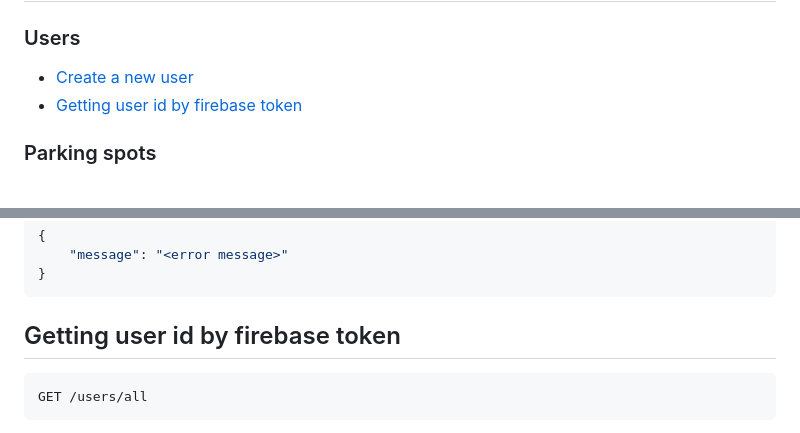
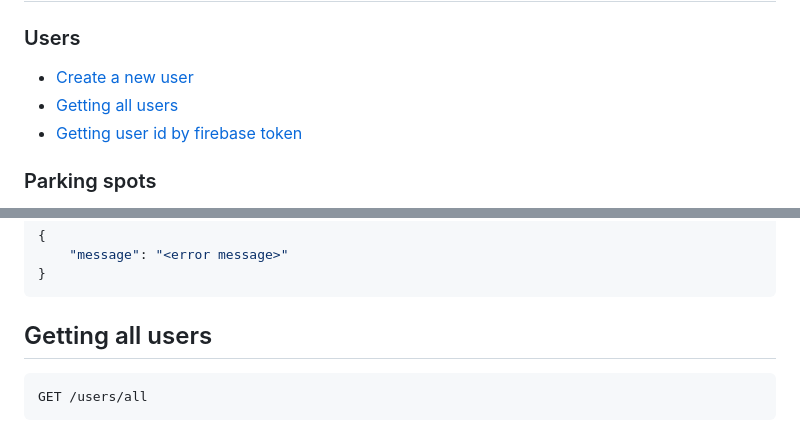
Before and after one commit to MichalTaczala/renting_parking_spaces_app, a Markdown page: docs/api.md, 2 parts joined by grey strips. Drawn GitHub-style.

Commit message:
doc: update toc in api

````diff
--- a/docs/api.md
+++ b/docs/api.md
@@ -2,6 +2,7 @@
 
 ### Users
 - [Create a new user](#creating-a-new-user)
+- [Getting all users](#getting-all-users)
 - [Getting user id by firebase token](#getting-user-id-by-firebase-token)
 
 ### Parking spots
@@ -65,7 +66,7 @@ If there is an error:
 }
 ```
 
-## Getting user id by firebase token
+## Getting all users
 ```shell
 GET /users/all
 ```
````
